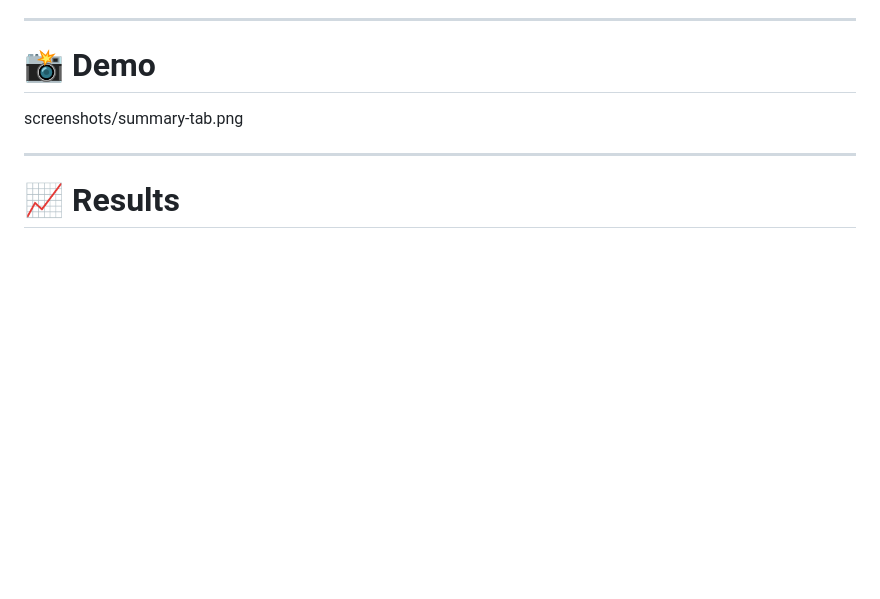
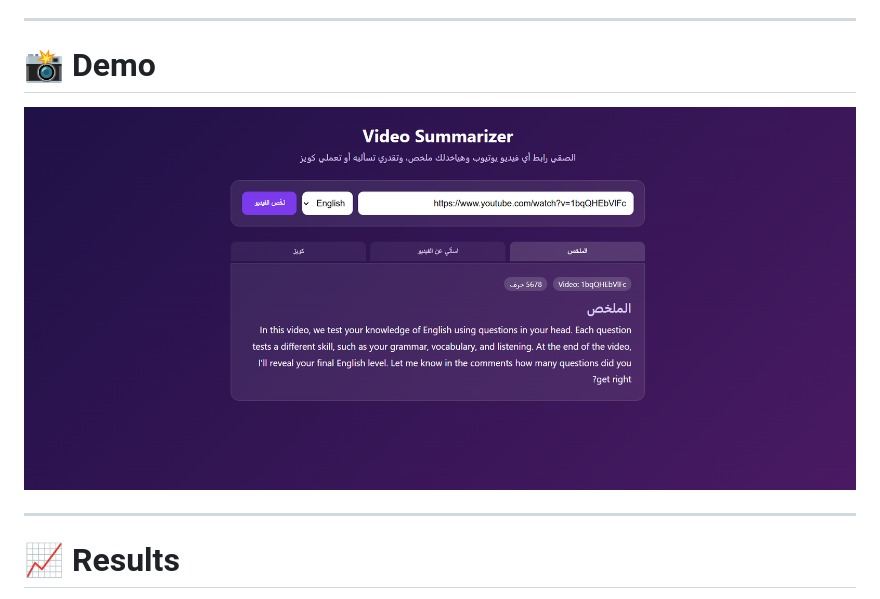
Before and after one commit to Shahd3113/yt-video-summarizer-chatbot, a Markdown page: README.md, the part around the change. Rendered like a GitHub page; blank space fills up the shorter version.

```diff
--- a/README.md
+++ b/README.md
@@ -65,7 +65,7 @@ A web application that summarizes any YouTube video by extracting its transcript
 
 # 📸 Demo
 
-screenshots/summary-tab.png
+![Summary Tab](screenshots/summary-tab.png)
 
 ---
 
```
